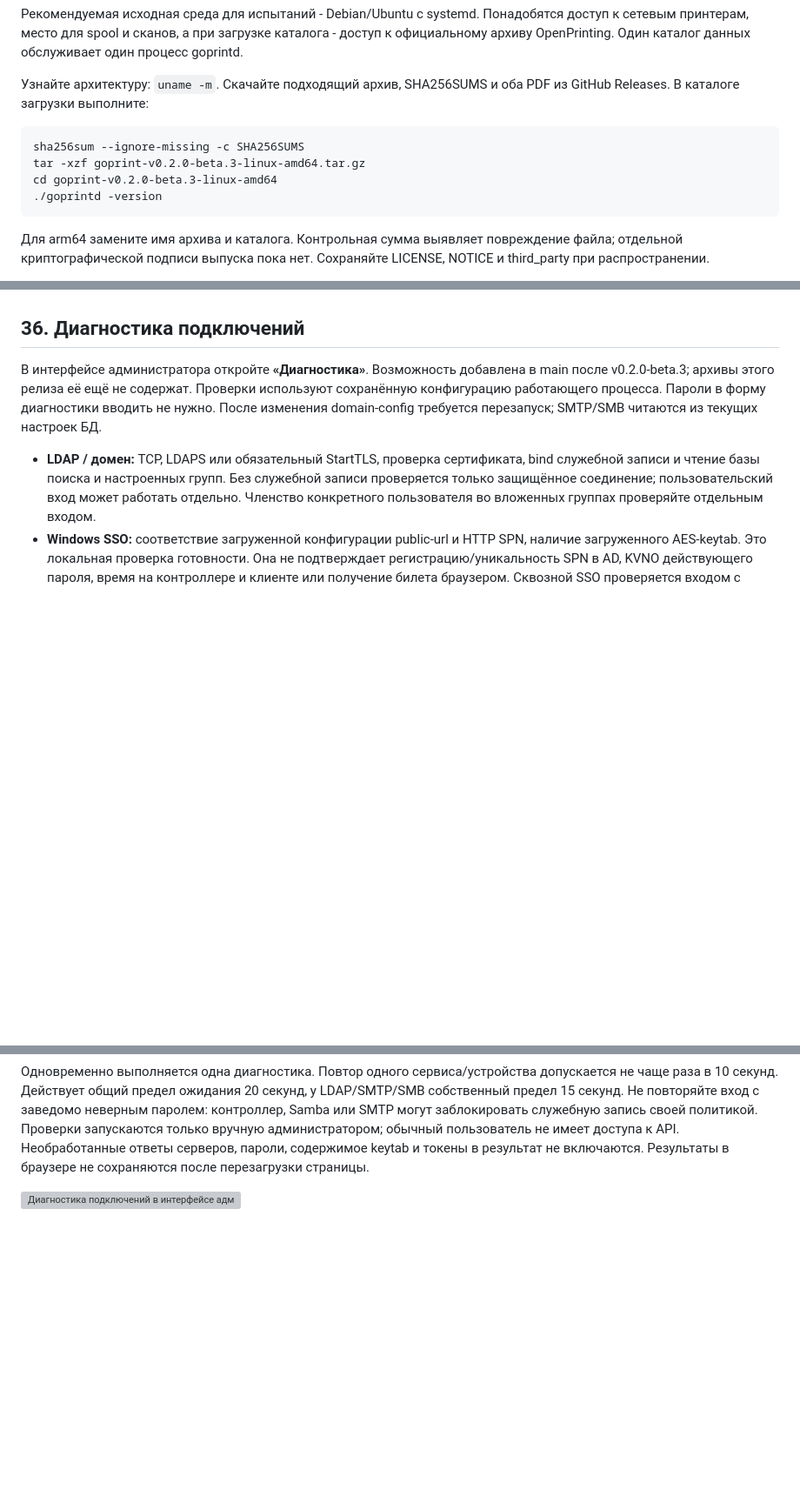
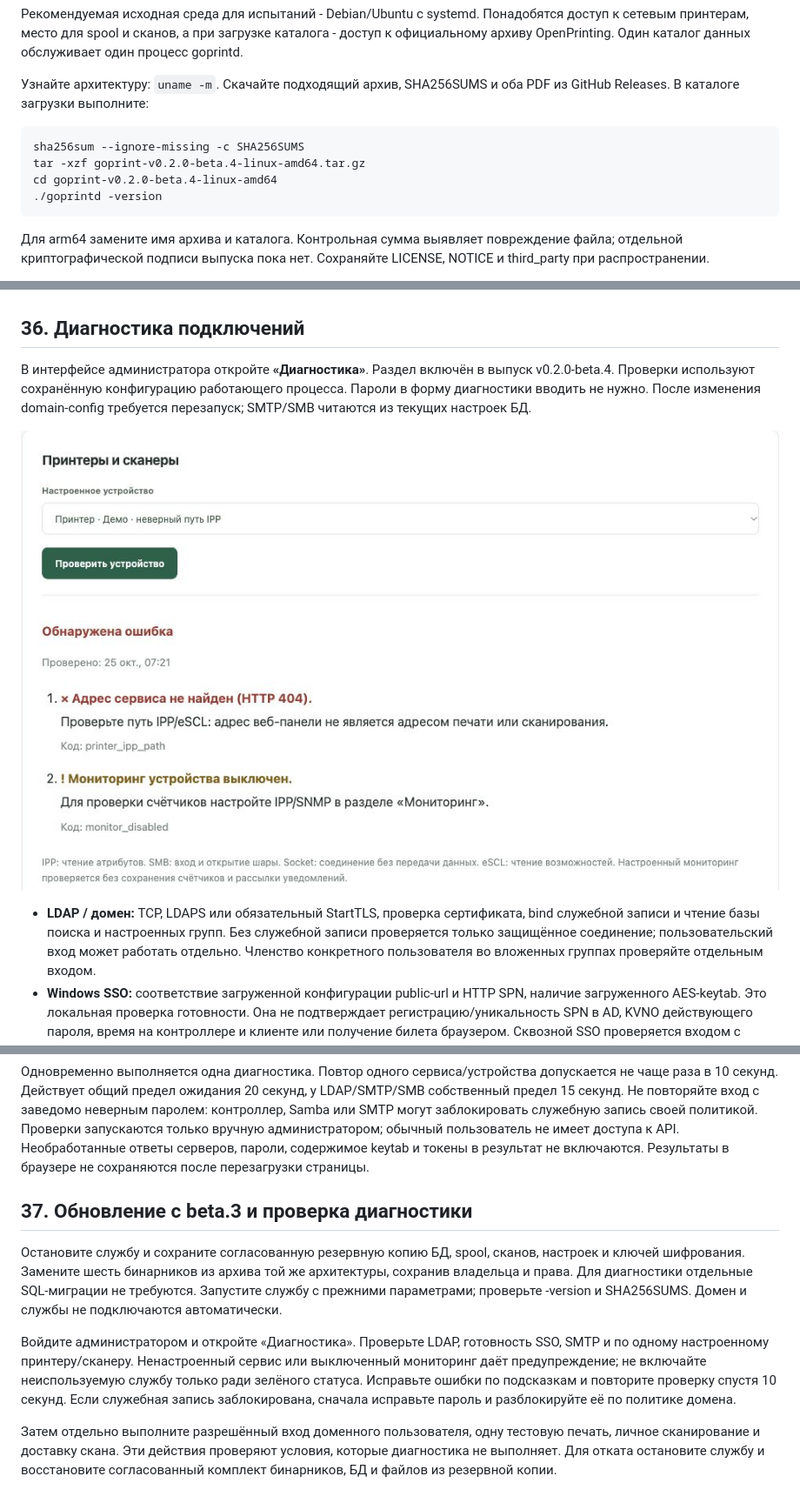
Before and after one commit to rkislov/goPrint, a Markdown page: docs/ADMINISTRATOR.md, 3 parts joined by grey strips. Shown at 87% size. Rendered like a GitHub page; pictures changed too: docs/images/32-diagnostics-result.png (added); blank space fills up the shorter version; grey boxes are pictures that could not be loaded.

````diff
--- a/docs/ADMINISTRATOR.md
+++ b/docs/ADMINISTRATOR.md
@@ -16,8 +16,8 @@
 
 ```sh
 sha256sum --ignore-missing -c SHA256SUMS
-tar -xzf goprint-v0.2.0-beta.3-linux-amd64.tar.gz
-cd goprint-v0.2.0-beta.3-linux-amd64
+tar -xzf goprint-v0.2.0-beta.4-linux-amd64.tar.gz
+cd goprint-v0.2.0-beta.4-linux-amd64
 ./goprintd -version
 ```
 
@@ -615,7 +615,9 @@ QR не содержит токенов, паролей или PIN, не зап
 
 ## 36. Диагностика подключений
 
-В интерфейсе администратора откройте **«Диагностика»**. Возможность добавлена в main после v0.2.0-beta.3; архивы этого релиза её ещё не содержат. Проверки используют сохранённую конфигурацию работающего процесса. Пароли в форму диагностики вводить не нужно. После изменения domain-config требуется перезапуск; SMTP/SMB читаются из текущих настроек БД.
+В интерфейсе администратора откройте **«Диагностика»**. Раздел включён в выпуск v0.2.0-beta.4. Проверки используют сохранённую конфигурацию работающего процесса. Пароли в форму диагностики вводить не нужно. После изменения domain-config требуется перезапуск; SMTP/SMB читаются из текущих настроек БД.
+
+![Диагностика устройства: неверный путь IPP и подсказки](images/32-diagnostics-result.png)
 
 - **LDAP / домен:** TCP, LDAPS или обязательный StartTLS, проверка сертификата, bind служебной записи и чтение базы поиска и настроенных групп. Без служебной записи проверяется только защищённое соединение; пользовательский вход может работать отдельно. Членство конкретного пользователя во вложенных группах проверяйте отдельным входом.
 - **Windows SSO:** соответствие загруженной конфигурации public-url и HTTP SPN, наличие загруженного AES-keytab. Это локальная проверка готовности. Она не подтверждает регистрацию/уникальность SPN в AD, KVNO действующего пароля, время на контроллере и клиенте или получение билета браузером. Сквозной SSO проверяется входом с доменного Windows-клиента.
@@ -626,4 +628,12 @@ QR не содержит токенов, паролей или PIN, не зап
 
 Одновременно выполняется одна диагностика. Повтор одного сервиса/устройства допускается не чаще раза в 10 секунд. Действует общий предел ожидания 20 секунд, у LDAP/SMTP/SMB собственный предел 15 секунд. Не повторяйте вход с заведомо неверным паролем: контроллер, Samba или SMTP могут заблокировать служебную запись своей политикой. Проверки запускаются только вручную администратором; обычный пользователь не имеет доступа к API. Необработанные ответы серверов, пароли, содержимое keytab и токены в результат не включаются. Результаты в браузере не сохраняются после перезагрузки страницы.
 
-![Диагностика подключений в интерфейсе администратора](images/31-admin-diagnostics.png)
+
+
+## 37. Обновление с beta.3 и проверка диагностики
+
+Остановите службу и сохраните согласованную резервную копию БД, spool, сканов, настроек и ключей шифрования. Замените шесть бинарников из архива той же архитектуры, сохранив владельца и права. Для диагностики отдельные SQL-миграции не требуются. Запустите службу с прежними параметрами; проверьте -version и SHA256SUMS. Домен и службы не подключаются автоматически.
+
+Войдите администратором и откройте «Диагностика». Проверьте LDAP, готовность SSO, SMTP и по одному настроенному принтеру/сканеру. Ненастроенный сервис или выключенный мониторинг даёт предупреждение; не включайте неиспользуемую службу только ради зелёного статуса. Исправьте ошибки по подсказкам и повторите проверку спустя 10 секунд. Если служебная запись заблокирована, сначала исправьте пароль и разблокируйте её по политике домена.
+
+Затем отдельно выполните разрешённый вход доменного пользователя, одну тестовую печать, личное сканирование и доставку скана. Эти действия проверяют условия, которые диагностика не выполняет. Для отката остановите службу и восстановите согласованный комплект бинарников, БД и файлов из резервной копии.
````
Also changed, not shown: other parts of docs/ADMINISTRATOR.md (+2 -2 lines), README.md (+4 -4 lines), docs/RELEASE-NOTES-v0.2.0-beta.4.md (added, +33 -0 lines), docs/USER.md (+12 -1 lines), 4 other files.
